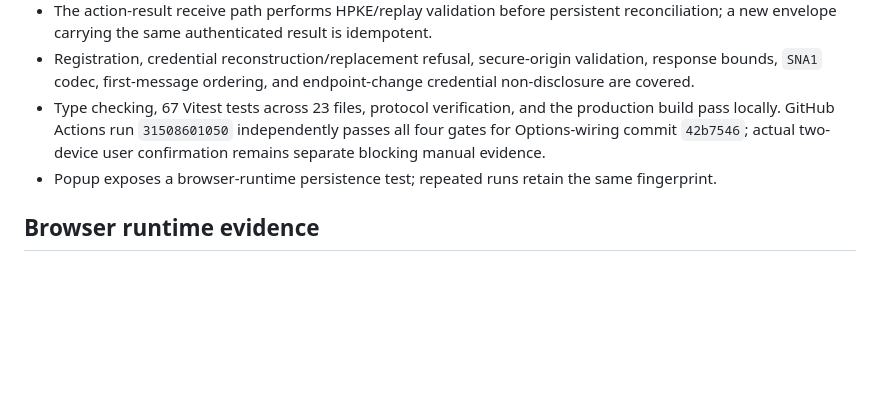
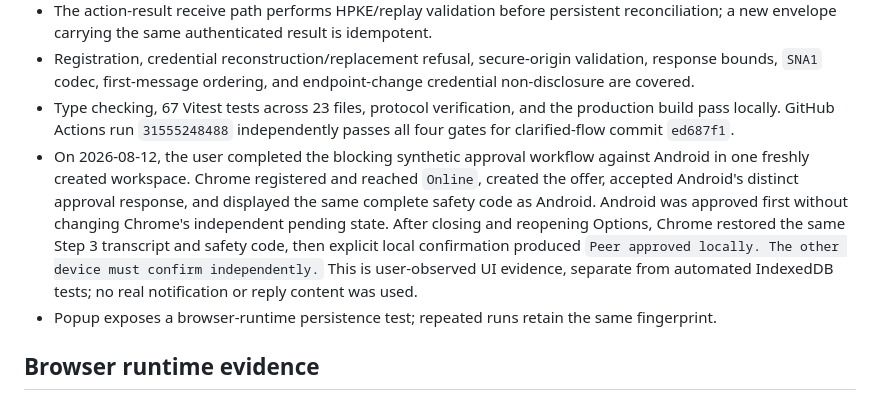
Before and after one commit to huaxianyan/SevenMirror-Extension, a Markdown page: docs/spikes/SPIKE-004.md, the part around the change. Drawn GitHub-style; blank space fills up the shorter version.

Commit message:
docs(spike): record reciprocal approval UI evidence

```diff
--- a/docs/spikes/SPIKE-004.md
+++ b/docs/spikes/SPIKE-004.md
@@ -54,7 +54,8 @@ Network/socket termination now schedules one jittered exponential reconnect sequ
 - Action-invoke outbox tests prove persistence occurs before send, pre-`SNO1` transport send refusal, fresh persistent sequences for retries, exact idempotency-key recovery after reconstruction, runtime Auth HPKE opening by the pinned recipient identity, and pin removal preventing subsequent encryption.
 - The action-result receive path performs HPKE/replay validation before persistent reconciliation; a new envelope carrying the same authenticated result is idempotent.
 - Registration, credential reconstruction/replacement refusal, secure-origin validation, response bounds, `SNA1` codec, first-message ordering, and endpoint-change credential non-disclosure are covered.
-- Type checking, 67 Vitest tests across 23 files, protocol verification, and the production build pass locally. GitHub Actions run `31508601050` independently passes all four gates for Options-wiring commit `42b7546`; actual two-device user confirmation remains separate blocking manual evidence.
+- Type checking, 67 Vitest tests across 23 files, protocol verification, and the production build pass locally. GitHub Actions run `31555248488` independently passes all four gates for clarified-flow commit `ed687f1`.
+- On 2026-08-12, the user completed the blocking synthetic approval workflow against Android in one freshly created workspace. Chrome registered and reached `Online`, created the offer, accepted Android's distinct approval response, and displayed the same complete safety code as Android. Android was approved first without changing Chrome's independent pending state. After closing and reopening Options, Chrome restored the same Step 3 transcript and safety code, then explicit local confirmation produced `Peer approved locally. The other device must confirm independently.` This is user-observed UI evidence, separate from automated IndexedDB tests; no real notification or reply content was used.
 - Popup exposes a browser-runtime persistence test; repeated runs retain the same fingerprint.
 
 ## Browser runtime evidence
```
